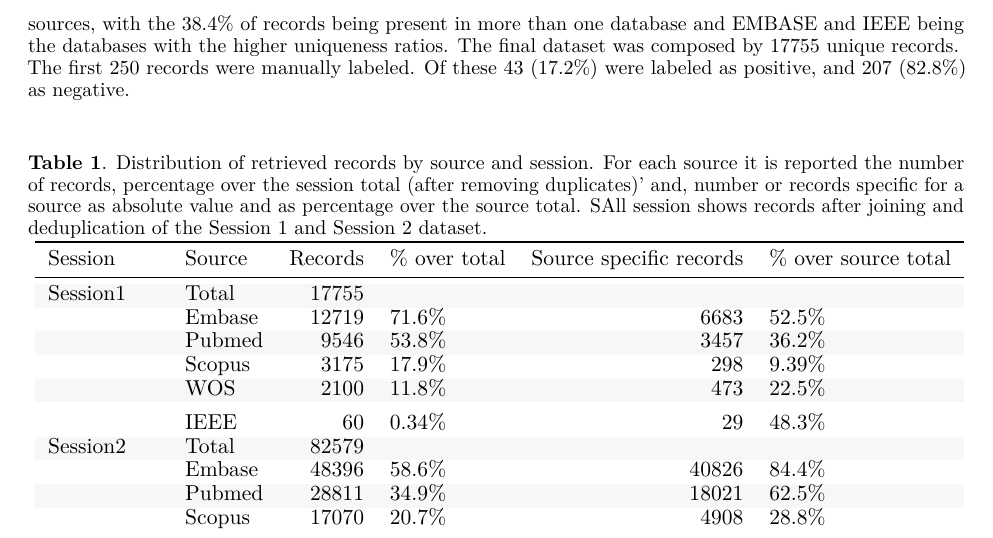
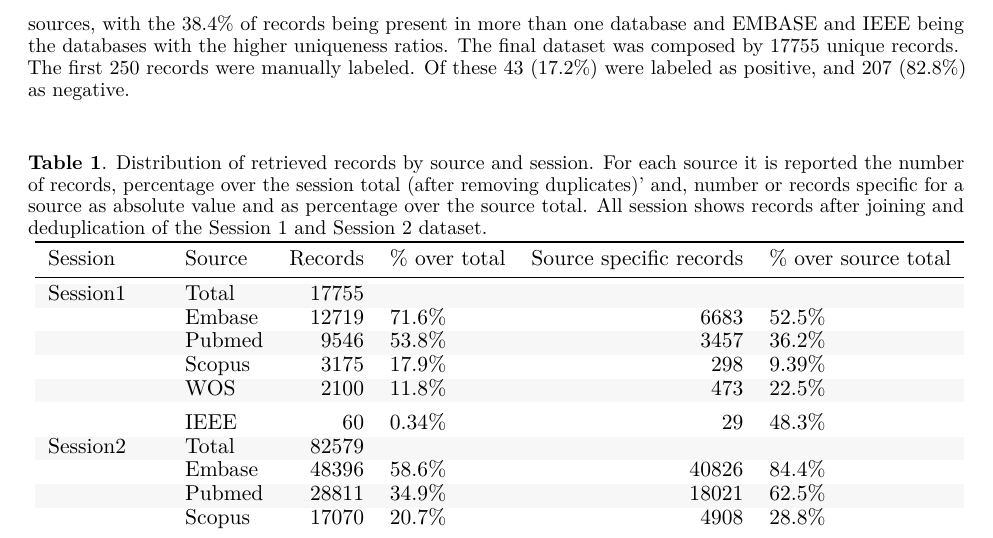
Before and after one commit to AD-Papers-Material/BART_SystReviewClassifier, a LaTeX paper (Manuscript/Manuscript.tex): part of page 7 of 20, cut so that both start at the same text. Compiled offline with pdfLaTeX.

Commit message:
small typo

```diff
--- a/Manuscript/Manuscript.tex
+++ b/Manuscript/Manuscript.tex
@@ -557,7 +557,7 @@ labeled as positive, and 207 (82.8\%) as negative.
 
 \begin{table}[!h]
 
-\caption{\label{tab:session 1}\textbf{Table 1}. Distribution of retrieved records by source and session. For each source it is reported the number of records, percentage over the session total (after removing duplicates)' and, number or records specific for a source as absolute value and as percentage over the source total. SAll session shows records after joining and deduplication of the Session 1 and Session 2 dataset.}
+\caption{\label{tab:session 1}\textbf{Table 1}. Distribution of retrieved records by source and session. For each source it is reported the number of records, percentage over the session total (after removing duplicates)' and, number or records specific for a source as absolute value and as percentage over the source total. All session shows records after joining and deduplication of the Session 1 and Session 2 dataset.}
 \centering
 \resizebox{\linewidth}{!}{
 \begin{tabular}[t]{llrlrl}
```
Also changed, not shown: Manuscript/Manuscript.pdf, 1 other file.
